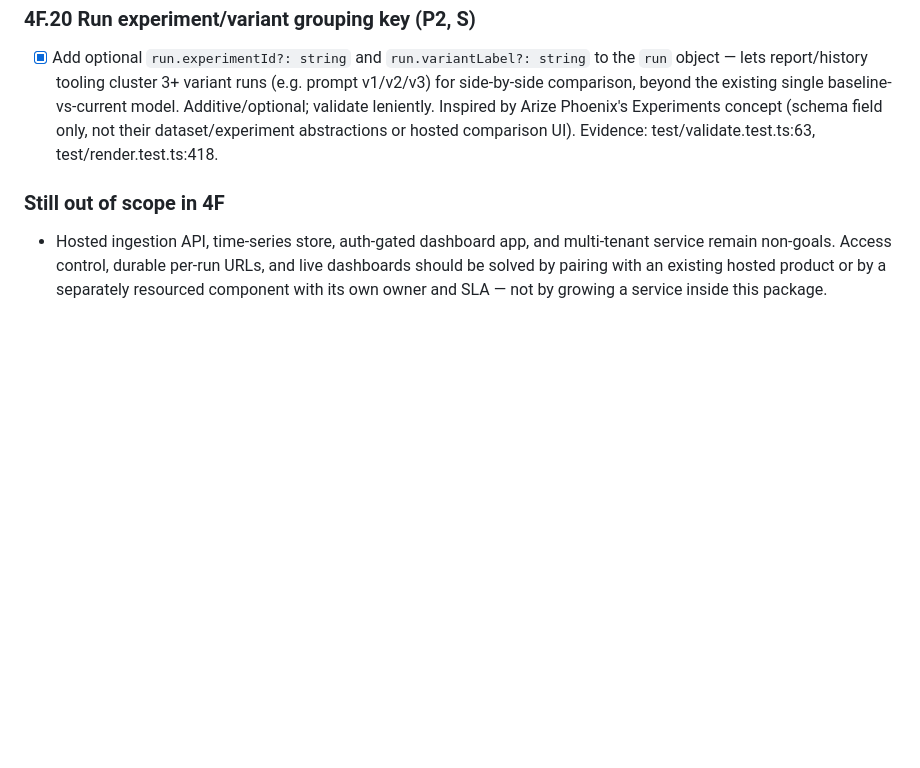
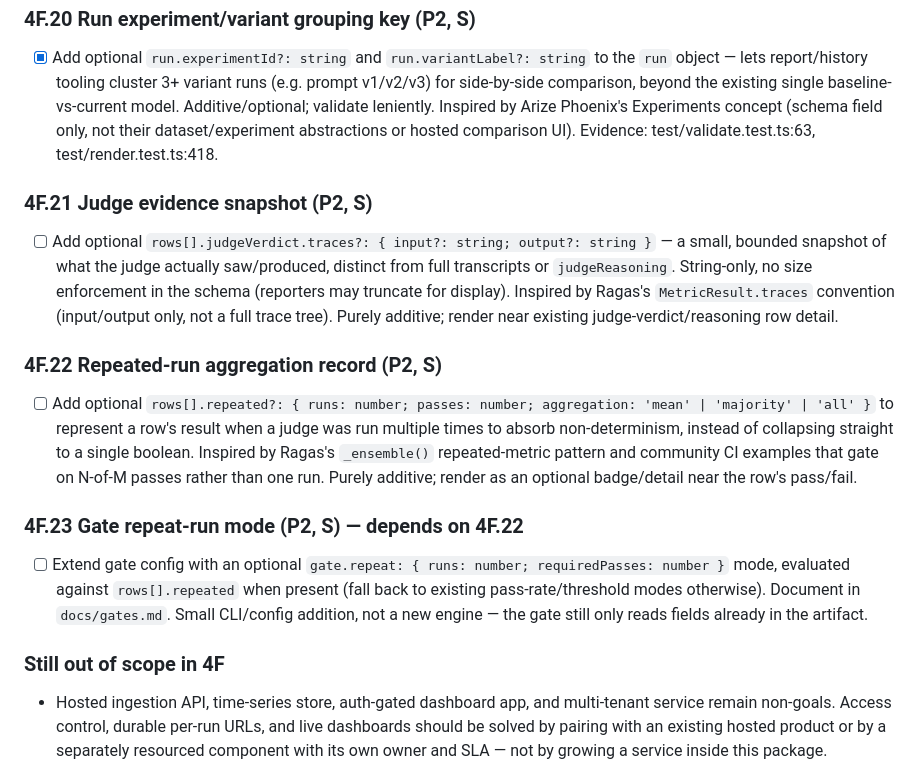
Before and after one commit to IcodeNet/eval-dashboards, a Markdown page: docs/ROADMAP.md, the part around the change. Rendered like a GitHub page; blank space fills up the shorter version.

Commit message:
docs(roadmap): scope 4F.21-4F.23 (judge evidence, repeated-run agg, gate mode)

```diff
--- a/docs/ROADMAP.md
+++ b/docs/ROADMAP.md
@@ -1342,6 +1342,32 @@ Acceptance criteria:
       their dataset/experiment abstractions or hosted comparison UI).
       Evidence: test/validate.test.ts:63, test/render.test.ts:418.
 
+### 4F.21 Judge evidence snapshot (P2, S)
+
+- [ ] Add optional `rows[].judgeVerdict.traces?: { input?: string; output?: string }` —
+      a small, bounded snapshot of what the judge actually saw/produced, distinct
+      from full transcripts or `judgeReasoning`. String-only, no size enforcement
+      in the schema (reporters may truncate for display). Inspired by Ragas's
+      `MetricResult.traces` convention (input/output only, not a full trace tree).
+      Purely additive; render near existing judge-verdict/reasoning row detail.
+
+### 4F.22 Repeated-run aggregation record (P2, S)
+
+- [ ] Add optional `rows[].repeated?: { runs: number; passes: number; aggregation:
+      'mean' | 'majority' | 'all' }` to represent a row's result when a judge was
+      run multiple times to absorb non-determinism, instead of collapsing straight
+      to a single boolean. Inspired by Ragas's `_ensemble()` repeated-metric pattern
+      and community CI examples that gate on N-of-M passes rather than one run.
+      Purely additive; render as an optional badge/detail near the row's pass/fail.
+
+### 4F.23 Gate repeat-run mode (P2, S) — depends on 4F.22
+
+- [ ] Extend gate config with an optional `gate.repeat: { runs: number;
+      requiredPasses: number }` mode, evaluated against `rows[].repeated` when
+      present (fall back to existing pass-rate/threshold modes otherwise).
+      Document in `docs/gates.md`. Small CLI/config addition, not a new engine —
+      the gate still only reads fields already in the artifact.
+
 ### Still out of scope in 4F
 
 - Hosted ingestion API, time-series store, auth-gated dashboard app, and multi-tenant service remain non-goals. Access control, durable per-run URLs, and live dashboards should be solved by pairing with an existing hosted product or by a separately resourced component with its own owner and SLA — not by growing a service inside this package.
```
